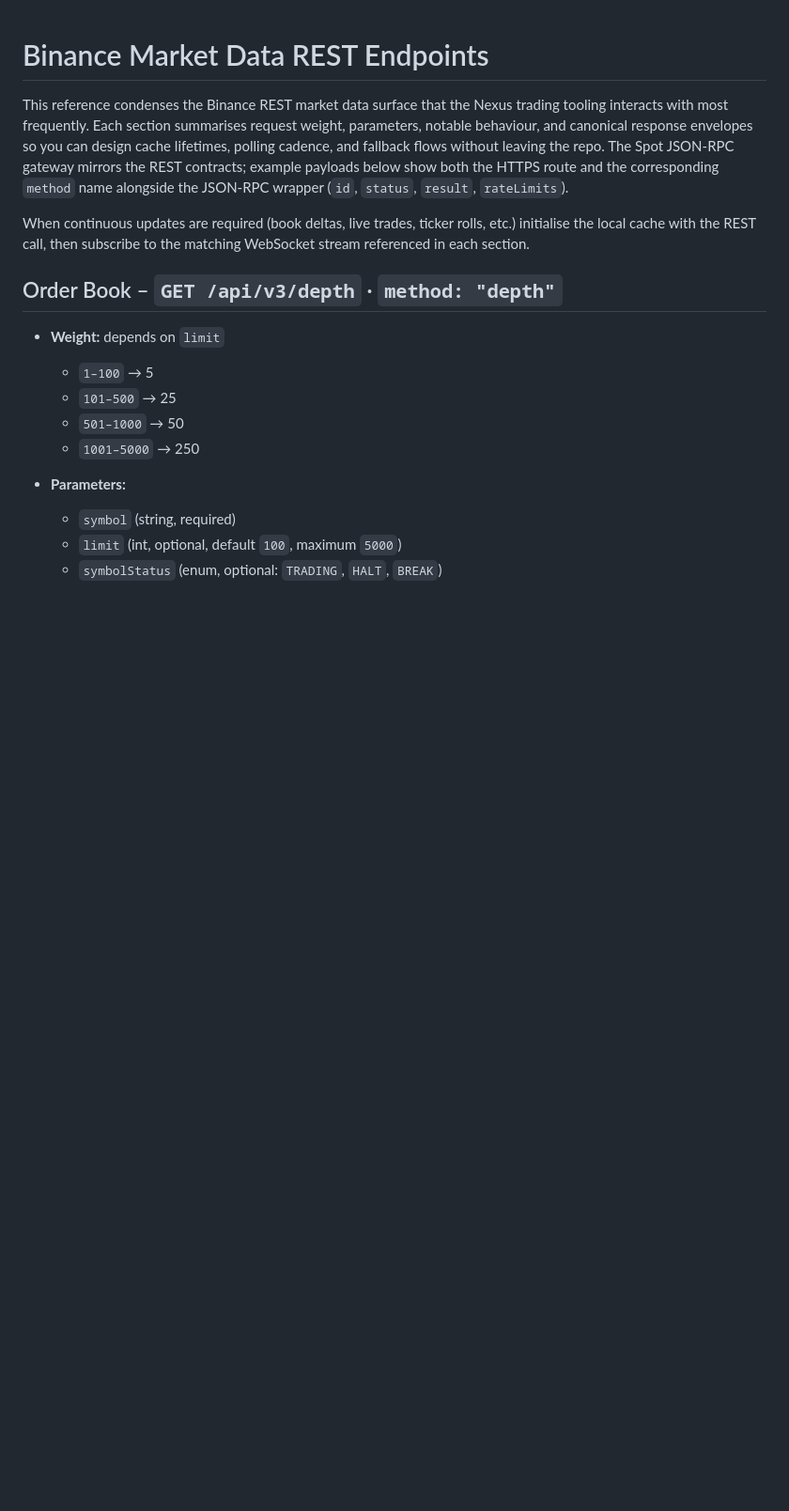
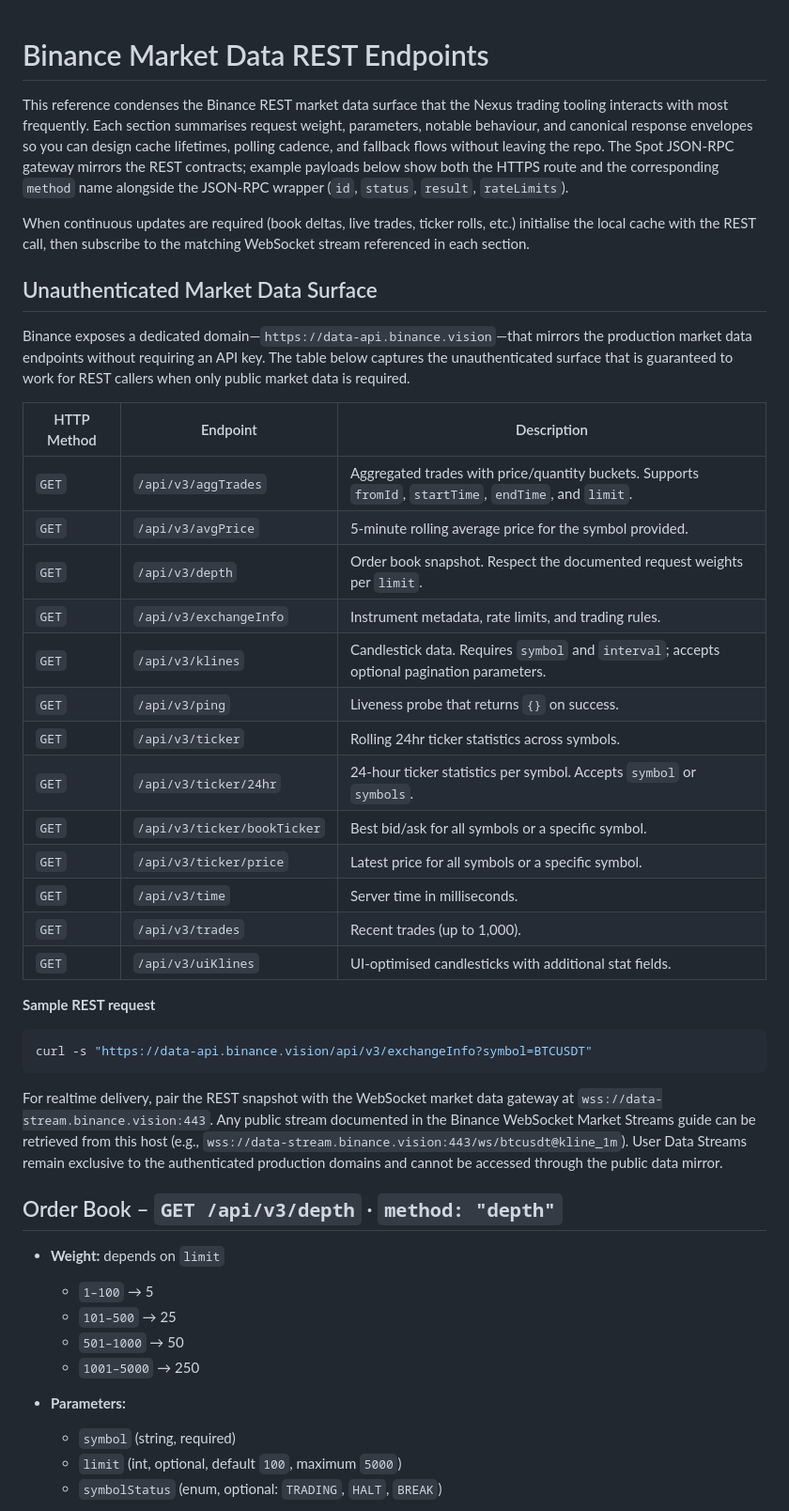
Before and after one commit to RA-CONSULTING/NEXUS-LIVE-FEED-, a Markdown page: docs/binance_market_data_endpoints.md, the part around the change. Shown: that part at 94% size. Drawn GitHub-style; blank space fills up the shorter version.

Commit message:
Document Binance public market data endpoints

````diff
--- a/docs/binance_market_data_endpoints.md
+++ b/docs/binance_market_data_endpoints.md
@@ -10,6 +10,40 @@ name alongside the JSON-RPC wrapper (`id`, `status`, `result`, `rateLimits`).
 When continuous updates are required (book deltas, live trades, ticker rolls, etc.) initialise the
 local cache with the REST call, then subscribe to the matching WebSocket stream referenced in each
 section.
+
+## Unauthenticated Market Data Surface
+
+Binance exposes a dedicated domain—`https://data-api.binance.vision`—that mirrors the production
+market data endpoints without requiring an API key. The table below captures the unauthenticated
+surface that is guaranteed to work for REST callers when only public market data is required.
+
+| HTTP Method | Endpoint | Description |
+|-------------|----------|-------------|
+| `GET` | `/api/v3/aggTrades` | Aggregated trades with price/quantity buckets. Supports `fromId`, `startTime`, `endTime`, and `limit`. |
+| `GET` | `/api/v3/avgPrice` | 5-minute rolling average price for the symbol provided. |
+| `GET` | `/api/v3/depth` | Order book snapshot. Respect the documented request weights per `limit`. |
+| `GET` | `/api/v3/exchangeInfo` | Instrument metadata, rate limits, and trading rules. |
+| `GET` | `/api/v3/klines` | Candlestick data. Requires `symbol` and `interval`; accepts optional pagination parameters. |
+| `GET` | `/api/v3/ping` | Liveness probe that returns `{}` on success. |
+| `GET` | `/api/v3/ticker` | Rolling 24hr ticker statistics across symbols. |
+| `GET` | `/api/v3/ticker/24hr` | 24-hour ticker statistics per symbol. Accepts `symbol` or `symbols`. |
+| `GET` | `/api/v3/ticker/bookTicker` | Best bid/ask for all symbols or a specific symbol. |
+| `GET` | `/api/v3/ticker/price` | Latest price for all symbols or a specific symbol. |
+| `GET` | `/api/v3/time` | Server time in milliseconds. |
+| `GET` | `/api/v3/trades` | Recent trades (up to 1,000). |
+| `GET` | `/api/v3/uiKlines` | UI-optimised candlesticks with additional stat fields. |
+
+**Sample REST request**
+
+```bash
+curl -s "https://data-api.binance.vision/api/v3/exchangeInfo?symbol=BTCUSDT"
+```
+
+For realtime delivery, pair the REST snapshot with the WebSocket market data gateway at
+`wss://data-stream.binance.vision:443`. Any public stream documented in the Binance WebSocket
+Market Streams guide can be retrieved from this host (e.g., `wss://data-stream.binance.vision:443/ws/btcusdt@kline_1m`).
+User Data Streams remain exclusive to the authenticated production domains and cannot be accessed
+through the public data mirror.
 
 ## Order Book – `GET /api/v3/depth` · `method: "depth"`
 
````
